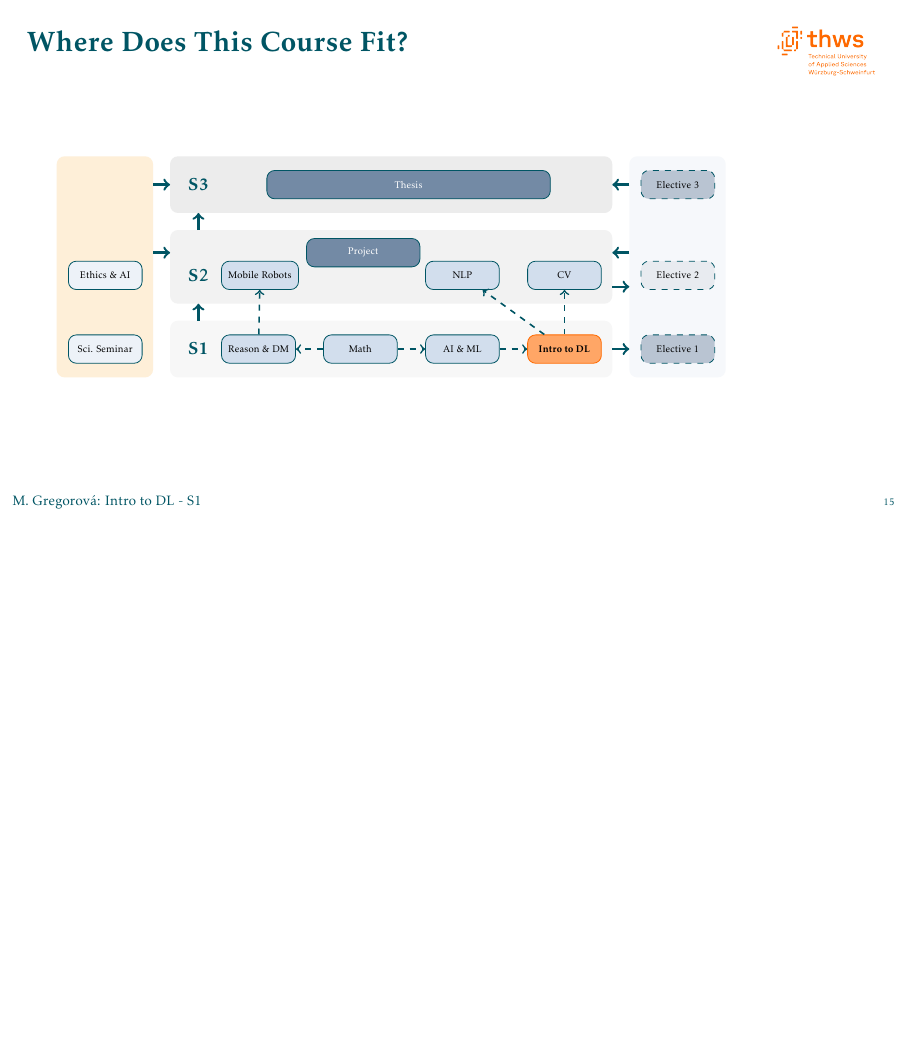
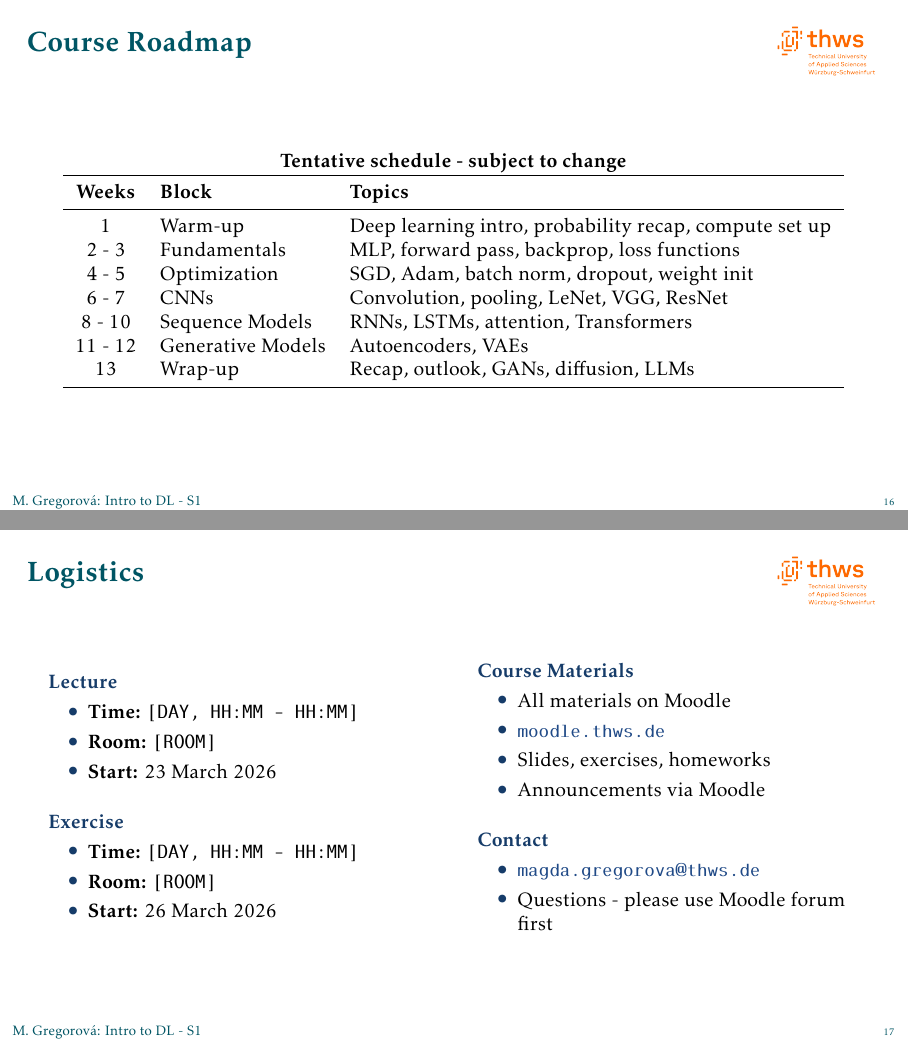
Before and after one commit to mgswiss15/idl, LaTeX slides (01_Intro/Lecture/slides.tex, which reads Common/slidespreamble.sty): page 15 of 15 before the commit and pages 17 and 18 of 18 after it, the two joined at a grey line, the shorter picture padded with empty space. Compiled offline with pdfLaTeX.

Commit message:
feat: add course plan to slides 1

```diff
--- a/01_Intro/Lecture/slides.tex
+++ b/01_Intro/Lecture/slides.tex
@@ -718,9 +726,74 @@ title={\structure{ImageNet Top-5 Accuracy (\%)}},
     \draw[->, very thick, thwspetrol] (0, 3.2) -- (0.3, 3.2);
 
 
-\end{tikzpicture}
+\end{tikzpicture}}
 
 \end{frame}
+
+\begin{frame}{Course Roadmap}
+
+\begin{center}
+
+\textbf{Tentative schedule - subject to change}
+
+\begin{tabular}{clll}
+    \toprule
+    \textbf{Weeks} & \textbf{Block} & \textbf{Topics} \\
+    \midrule
+    1  & Warm-up       & Deep learning intro, probability recap, compute set up \\
+    2 - 3  & Fundamentals       & MLP, forward pass, backprop, loss functions \\
+    4 - 5  & Optimization       & SGD, Adam, batch norm, dropout, weight init \\
+    6 - 7  & CNNs               & Convolution, pooling, LeNet, VGG, ResNet \\
+    8 - 10 & Sequence Models    & RNNs, LSTMs, attention, Transformers \\
+    11 - 12 & Generative Models & Autoencoders, VAEs \\
+    13 & Wrap-up           & Recap, outlook, GANs, diffusion, LLMs \\
+    \bottomrule
+\end{tabular}
+\end{center}
+
+\end{frame}
+
+\begin{frame}{Logistics}
+
+\begin{columns}
+    \begin{column}{0.48\textwidth}
+        \structure{Lecture}
+        \begin{itemize}
+            \item \textbf{Time:} \texttt{[DAY, HH:MM - HH:MM]}
+            \item \textbf{Room:} \texttt{[ROOM]}
+            \item \textbf{Start:} 23 March 2026
+        \end{itemize}
+
+        \vskip 1em
+
+        \structure{Exercise}
+        \begin{itemize}
+            \item \textbf{Time:} \texttt{[DAY, HH:MM - HH:MM]}
+            \item \textbf{Room:} \texttt{[ROOM]}
+            \item \textbf{Start:} 26 March 2026
+        \end{itemize}
+    \end{column}
+    \begin{column}{0.48\textwidth}
+        \structure{Course Materials}
+        \begin{itemize}
+            \item All materials on Moodle
+            \item \href{https://moodle.thws.de}{\texttt{moodle.thws.de}}
+            \item Slides, exercises, homeworks
+            \item Announcements via Moodle
+        \end{itemize}
+
+        \vskip 1em
+
+        \structure{Contact}
+        \begin{itemize}
+            \item \href{mailto:magda.gregorova@thws.de}{\texttt{magda.gregorova@thws.de}}
+            \item Questions - please use Moodle forum first
+        \end{itemize}
+    \end{column}
+\end{columns}
+
+\end{frame}
+
 
 \end{document}
 
--- a/Common/slidespreamble.sty
+++ b/Common/slidespreamble.sty
@@ -53,6 +53,9 @@
 \addtobeamertemplate{block begin}{}{\setlength{\parindent}{1em}}
 % \hypersetup{colorlinks,urlcolor=thwsblue,linkcolor=thwsblue}
 \hypersetup{colorlinks,linkcolor=skyblue3,urlcolor=skyblue3}
+
+% itemization symbol
+\setbeamertemplate{itemize items}[circle]
 
 % TOC formatting - cleaner, more consistent with general style
 \setbeamertemplate{section in toc}[sections numbered]
```
Also changed, not shown: plan.md (+1 -1 lines), 01_Intro/Lecture/slides.pdf, 01_Intro/Lecture/slides.tex (34 more changed lines).
